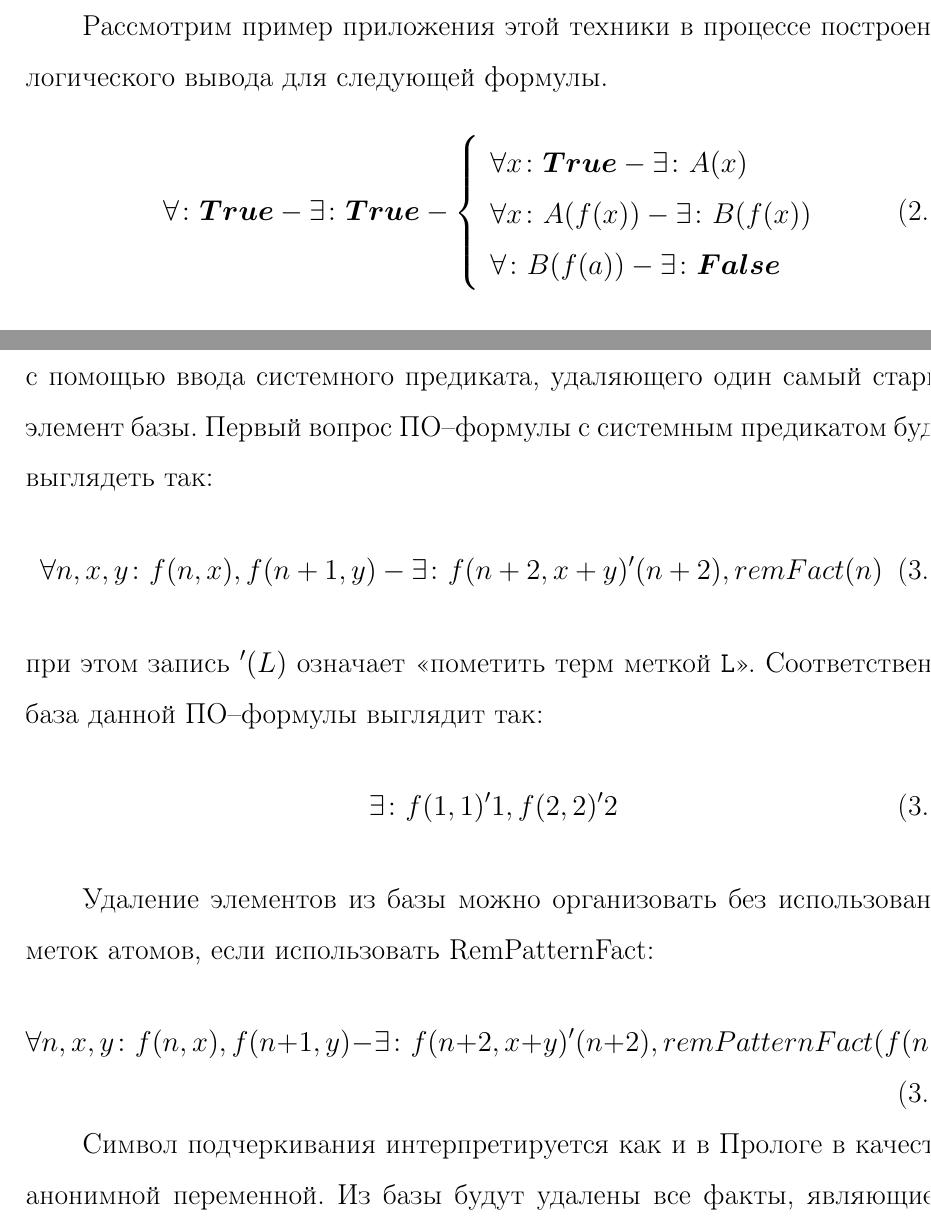
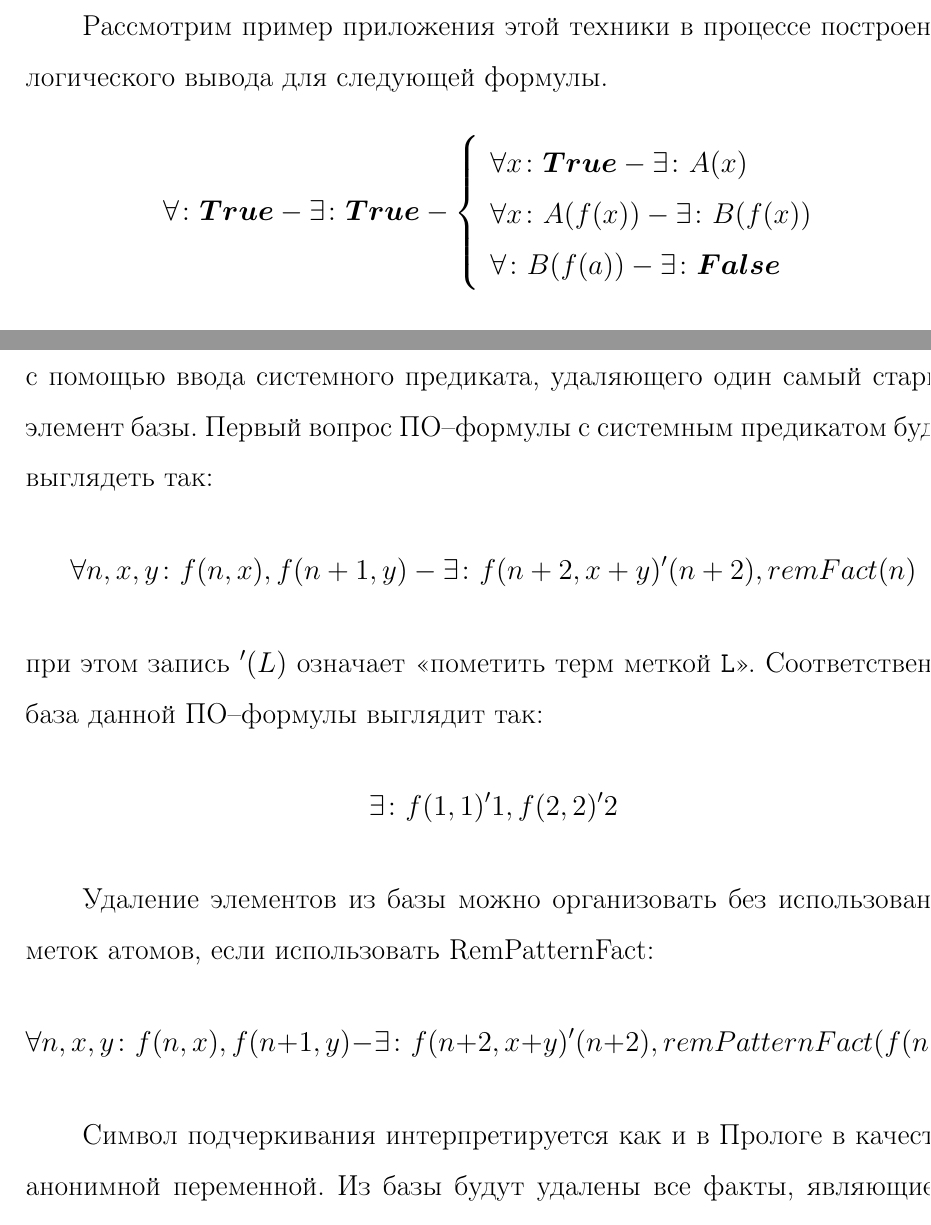
Before and after one commit to eugeneai/prisnif, a LaTeX thesis (brick/dis.tex, which reads brick/chapter2.tex, brick/chapter3.tex): two parts of pages 61 and 99 of 164, joined at a grey line, cut so that both start at the same text. Compiled offline with LaTeX, dvips and Ghostscript.

Commit message:
Релиз кандидат

```diff
--- a/brick/chapter2.tex
+++ b/brick/chapter2.tex
@@ -285,7 +285,7 @@ $$
 		\forall x\colon A(f(x)) - \exists\colon B(f(x)) \\
 		\forall\colon B(f(a)) - \exists\colon \boldsymbol{False}
 	\end{array}\right.
-\end{equation}
+\end{equation*}
 На первом шаге вывода получен ответ $\{x \rightarrow h_1\}$ на первый вопрос, $x$ является неограниченной переменной, $h_1$ --- это неопределённый эрбранов элемент (НЭЭ). После первого шага атом $A(h_1)$ добавляется в базу. На втором шаге вывода получен ответ $\{x \rightarrow h_2\}$ на второй вопрос, и $h_1$ конкретизируется до $f(h_2)$, т.е. фактически ответом является подстановка $\{x \rightarrow h_2, h_1 \rightarrow f(h_2)\}$. После второго шага $B(f(h_2))$ добавляется в базу. Наконец, на третьем шаге получен тривиальный ответ на третий вопрос, и $h_2$ конкретизируется до $a$. Таким образом, можно проследить цепочку конкретизации НЭЭ: $\{x \rightarrow h_1\}, \{h_1 \rightarrow f(h_2)\}, \{h_2 \rightarrow a\}$, т.е. без использования НЭЭ, на первый вопрос необходимо было дать ответ $\{x \rightarrow f(a)\}$, прводящий в итоге к успешному опровержению формулы.
 
 В общем случае существуют особые ситуации. Рассмотрим следующий пример.
--- a/brick/chapter3.tex
+++ b/brick/chapter3.tex
@@ -299,18 +299,18 @@ $k$--неопровержимость & подформула-вопрос & ес
 где в процессе поиска подстановки $\theta$ операция «+» из значений ее аргументов вычисляется в константу (целое число), данная константа используется в $\theta$ вместо операции «+»; в консеквенте вопроса операция «+» заменяется на вычисленную константу во время применения подстановки.
 
 В ходе ЛВ, база постепенно наполнится фактами и станет возможным ответ на целевой вопрос. При обычном выводе, с каждым ответом на первый вопрос в базу помещаются ответы, некоторые из которых будут дублироваться и как следствие могут производиться излишние вычисления. Вычисления ряда Фибоначчи подразумевает, что для вычисления последующего элемента достаточно использовать лишь два предыдущих элемента ряда. Это значит, что базу можно ограничить двумя последними добавленными элементами. Поскольку ответ на первый вопрос приводит к добавлению базы только одного нового факта, базу можно ограничить с помощью ввода системного предиката, удаляющего один самый старый элемент базы. Первый вопрос ПО--формулы с системным предикатом будет выглядеть так:
-\begin{equation}
+\begin{equation*}
 	\forall n,x,y\colon f(n,x),f(n+1,y) - \exists\colon f(n+2,x+y)'(n+2), remFact(n)
-\end{equation}
+\end{equation*}
 при этом запись $'(L)$ означает «пометить терм меткой \texttt{L}». Соответственно база данной ПО--формулы выглядит так:
-\begin{equation}
+\begin{equation*}
 \exists\colon f(1,1)'1, f(2,2)'2
-\end{equation}
+\end{equation*}
 
 Удаление элементов из базы можно организовать без использования меток атомов, если использовать RemPatternFact:
-\begin{equation}
+\begin{equation*}
 	\forall n,x,y\colon f(n,x),f(n+1,y) - \exists\colon f(n+2,x+y)'(n+2), remPatternFact(f(n,_))
-\end{equation}
+\end{equation*}
 
 Символ подчеркивания интерпретируется как и в Прологе в качестве анонимной переменной. Из базы будут удалены все факты, являющиеся основными примерами  $f(n,_)$. Нетрудно заметить, что такой подход эквивалентен предыдущему, однако не требует дополнительных меток атомов.
 
```
Also changed, not shown: brick/chapter2.tex (2 more changed lines), brick/chapter3.tex (4 more changed lines).
